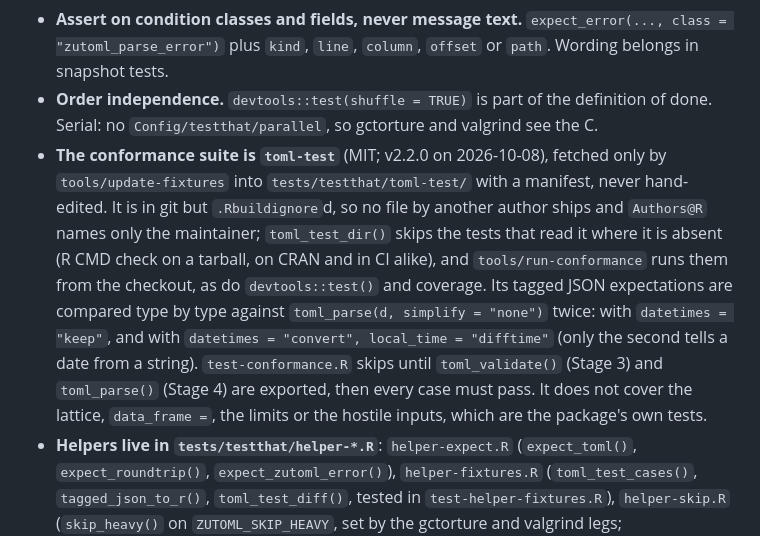
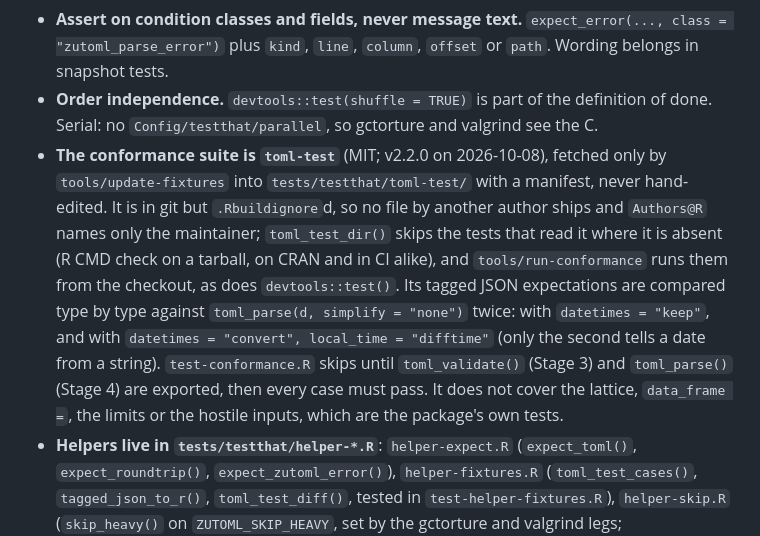
Before and after one commit to pedrobtz/zutoml, a Markdown page: .claude/CLAUDE.md, the part around the change. Drawn GitHub-style.

Commit message:
CLAUDE.md: name only what is known to run the suite's tests
Co-Authored-By: Claude Opus 5.5 <noreply@anthropic.com>

```diff
--- a/.claude/CLAUDE.md
+++ b/.claude/CLAUDE.md
@@ -129,7 +129,7 @@ The pipeline is: validate and decode the input in R → **check phase** (`ztm_le
 - **Self-contained.** Global state through `withr::local_*()`, randomised input through `withr::local_seed()`. Tests write only under `tempdir()`.
 - **Assert on condition classes and fields, never message text.** `expect_error(..., class = "zutoml_parse_error")` plus `kind`, `line`, `column`, `offset` or `path`. Wording belongs in snapshot tests.
 - **Order independence.** `devtools::test(shuffle = TRUE)` is part of the definition of done. Serial: no `Config/testthat/parallel`, so gctorture and valgrind see the C.
-- **The conformance suite is `toml-test`** (MIT; v2.2.0 on 2026-10-08), fetched only by `tools/update-fixtures` into `tests/testthat/toml-test/` with a manifest, never hand-edited. It is in git but `.Rbuildignore`d, so no file by another author ships and `Authors@R` names only the maintainer; `toml_test_dir()` skips the tests that read it where it is absent (R CMD check on a tarball, on CRAN and in CI alike), and `tools/run-conformance` runs them from the checkout, as do `devtools::test()` and coverage. Its tagged JSON expectations are compared type by type against `toml_parse(d, simplify = "none")` twice: with `datetimes = "keep"`, and with `datetimes = "convert", local_time = "difftime"` (only the second tells a date from a string). `test-conformance.R` skips until `toml_validate()` (Stage 3) and `toml_parse()` (Stage 4) are exported, then every case must pass. It does not cover the lattice, `data_frame =`, the limits or the hostile inputs, which are the package's own tests.
+- **The conformance suite is `toml-test`** (MIT; v2.2.0 on 2026-10-08), fetched only by `tools/update-fixtures` into `tests/testthat/toml-test/` with a manifest, never hand-edited. It is in git but `.Rbuildignore`d, so no file by another author ships and `Authors@R` names only the maintainer; `toml_test_dir()` skips the tests that read it where it is absent (R CMD check on a tarball, on CRAN and in CI alike), and `tools/run-conformance` runs them from the checkout, as does `devtools::test()`. Its tagged JSON expectations are compared type by type against `toml_parse(d, simplify = "none")` twice: with `datetimes = "keep"`, and with `datetimes = "convert", local_time = "difftime"` (only the second tells a date from a string). `test-conformance.R` skips until `toml_validate()` (Stage 3) and `toml_parse()` (Stage 4) are exported, then every case must pass. It does not cover the lattice, `data_frame =`, the limits or the hostile inputs, which are the package's own tests.
 - **Helpers live in `tests/testthat/helper-*.R`**: `helper-expect.R` (`expect_toml()`, `expect_roundtrip()`, `expect_zutoml_error()`), `helper-fixtures.R` (`toml_test_cases()`, `tagged_json_to_r()`, `toml_test_diff()`, tested in `test-helper-fixtures.R`), `helper-skip.R` (`skip_heavy()` on `ZUTOML_SKIP_HEAVY`, set by the gctorture and valgrind legs; `skip_if_no_slow_tests()` on `ZUTOML_SLOW_TESTS`; `skip_until_exported()`).
 - **Never write an expected double as a long decimal literal**: R's parser on macOS arm64 rounds some to a neighbouring double. Use exact forms (`2^53`, `-2^63`) or bits.
 - **Keep the suite inside the CRAN time budget:** under 15 s; the 10^6-element hostile inputs call `skip_heavy()`.
```
